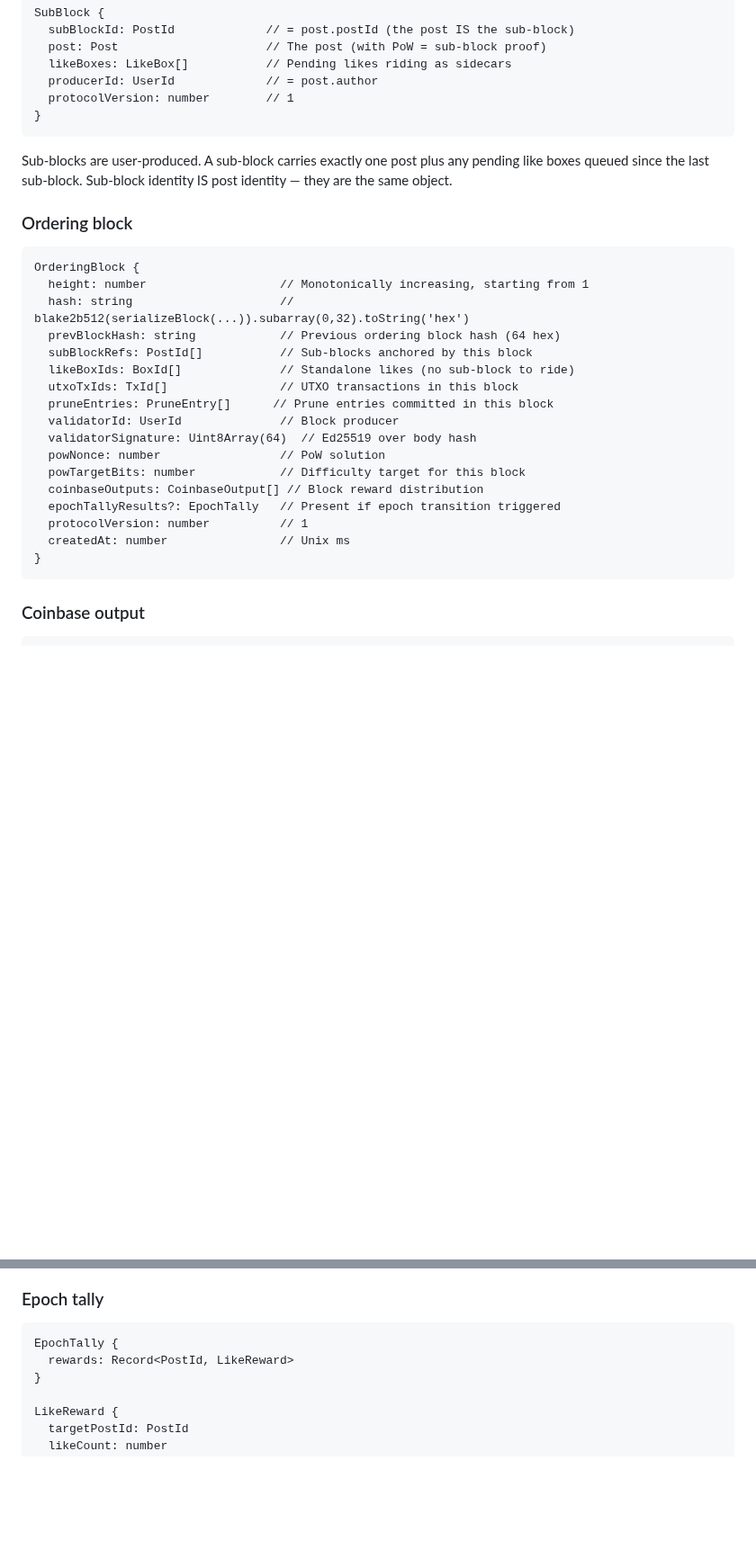
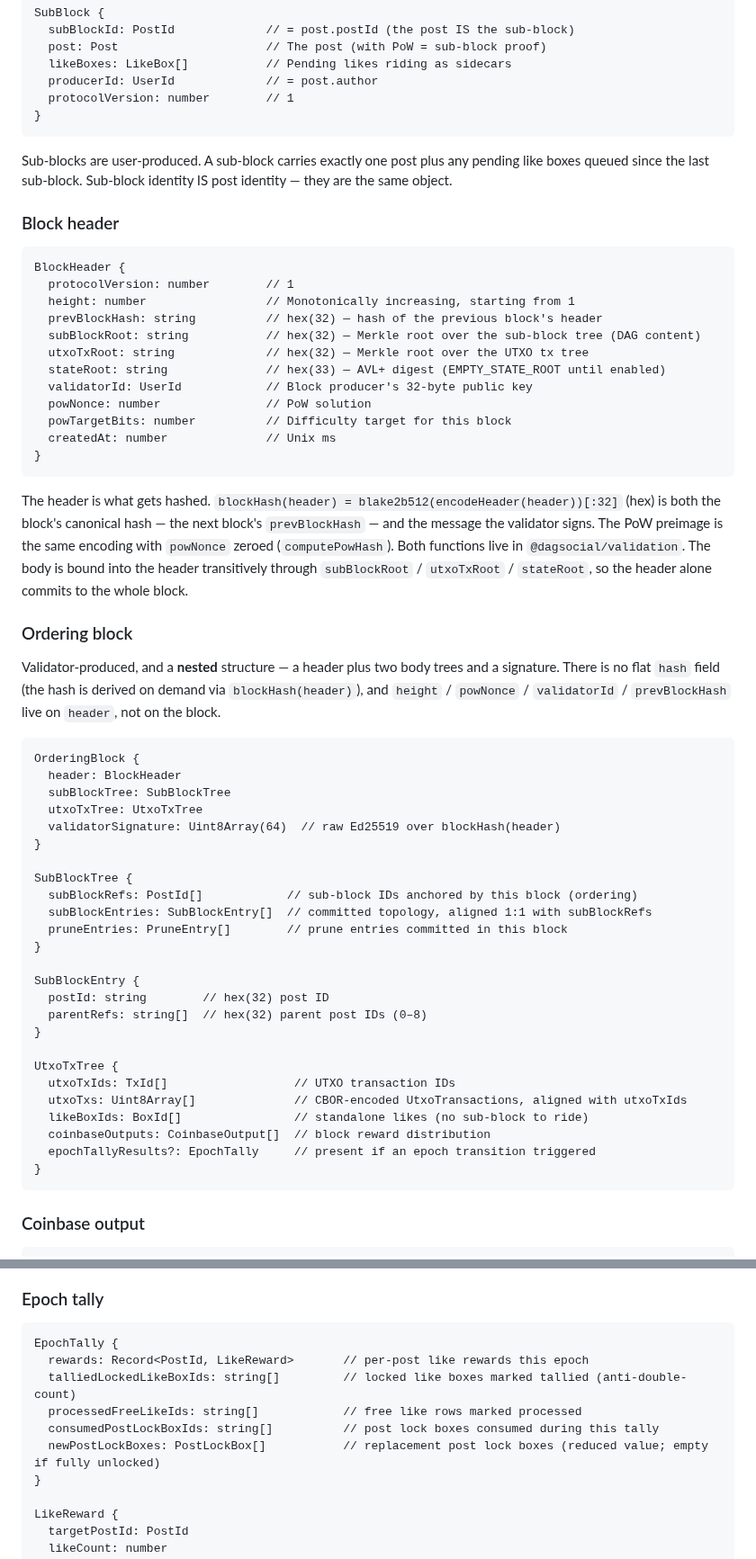
Before and after one commit to mwaddip/dagsocial, a Markdown page: contracts/TYPES_INTERFACE.md, 2 parts joined by grey strips. Shown at 90% size. Drawn GitHub-style; blank space fills up the shorter version.

Commit message:
docs(contracts): correct TYPES OrderingBlock structure drift (flat → nested)
TYPES_INTERFACE.md documented OrderingBlock as a flat struct — height, hash,
prevBlockHash, subBlockRefs, validatorId, powNonce, coinbaseOutputs, ... all at
top level — with a body-based `hash` field (`blake2b512(serializeBlock(...))`)
and an "Ed25519 over body hash" signature. None of that matches the code. The
real type (packages/types/src/block.ts) is nested:
{ header: BlockHeader, subBlockTree, utxoTxTree, validatorSignature }, with no
`hash` field (derived on demand via blockHash(header)) and the signature made
over the header hash.

- Rewrote OrderingBlock as the real nested structure.
- Added the composed types it references, all previously absent from the
  contract: BlockHeader, SubBlockTree, SubBlockEntry, UtxoTxTree.
- Completed EpochTally: the doc listed only `rewards`; the code also carries
  talliedLockedLikeBoxIds, processedFreeLikeIds, consumedPostLockBoxIds,
  newPostLockBoxes.
- Added the header/tree serialization exports (encodeHeader/decodeHeader,
  encode/decodeSubBlockTree, encode/decodeUtxoTxTree) and corrected the
  encodeOrderingBlock description (length-prefixed wire framing, not plain CBOR).

Docs only; verified field-by-field against block.ts. Completes the ordering-block
hashing-model cleanup begun in d15fbee. MINING_INTERFACE's bodyHash→powPreimage
drift still rides Spec C-P4.

Co-Authored-By: Claude Opus 4.8 <noreply@anthropic.com>

````diff
--- a/contracts/TYPES_INTERFACE.md
+++ b/contracts/TYPES_INTERFACE.md
@@ -375,25 +375,62 @@ Sub-blocks are user-produced. A sub-block carries exactly one post plus any
 pending like boxes queued since the last sub-block. Sub-block identity IS post
 identity — they are the same object.
 
+### Block header
+
+```
+BlockHeader {
+  protocolVersion: number        // 1
+  height: number                 // Monotonically increasing, starting from 1
+  prevBlockHash: string          // hex(32) — hash of the previous block's header
+  subBlockRoot: string           // hex(32) — Merkle root over the sub-block tree (DAG content)
+  utxoTxRoot: string             // hex(32) — Merkle root over the UTXO tx tree
+  stateRoot: string              // hex(33) — AVL+ digest (EMPTY_STATE_ROOT until enabled)
+  validatorId: UserId            // Block producer's 32-byte public key
+  powNonce: number               // PoW solution
+  powTargetBits: number          // Difficulty target for this block
+  createdAt: number              // Unix ms
+}
+```
+
+The header is what gets hashed. `blockHash(header) = blake2b512(encodeHeader(header))[:32]`
+(hex) is both the block's canonical hash — the next block's `prevBlockHash` — and the
+message the validator signs. The PoW preimage is the same encoding with `powNonce`
+zeroed (`computePowHash`). Both functions live in `@dagsocial/validation`. The body is
+bound into the header transitively through `subBlockRoot` / `utxoTxRoot` / `stateRoot`,
+so the header alone commits to the whole block.
+
 ### Ordering block
+
+Validator-produced, and a **nested** structure — a header plus two body trees and a
+signature. There is no flat `hash` field (the hash is derived on demand via
+`blockHash(header)`), and `height` / `powNonce` / `validatorId` / `prevBlockHash` live
+on `header`, not on the block.
 
 ```
 OrderingBlock {
-  height: number                   // Monotonically increasing, starting from 1
-  hash: string                     // blake2b512(serializeBlock(...)).subarray(0,32).toString('hex')
-  prevBlockHash: string            // Previous ordering block hash (64 hex)
-  subBlockRefs: PostId[]           // Sub-blocks anchored by this block
-  likeBoxIds: BoxId[]              // Standalone likes (no sub-block to ride)
-  utxoTxIds: TxId[]                // UTXO transactions in this block
-  pruneEntries: PruneEntry[]      // Prune entries committed in this block
-  validatorId: UserId              // Block producer
-  validatorSignature: Uint8Array(64)  // Ed25519 over body hash
-  powNonce: number                 // PoW solution
-  powTargetBits: number            // Difficulty target for this block
-  coinbaseOutputs: CoinbaseOutput[] // Block reward distribution
-  epochTallyResults?: EpochTally   // Present if epoch transition triggered
-  protocolVersion: number          // 1
-  createdAt: number                // Unix ms
+  header: BlockHeader
+  subBlockTree: SubBlockTree
+  utxoTxTree: UtxoTxTree
+  validatorSignature: Uint8Array(64)  // raw Ed25519 over blockHash(header)
+}
+
+SubBlockTree {
+  subBlockRefs: PostId[]            // sub-block IDs anchored by this block (ordering)
+  subBlockEntries: SubBlockEntry[]  // committed topology, aligned 1:1 with subBlockRefs
+  pruneEntries: PruneEntry[]        // prune entries committed in this block
+}
+
+SubBlockEntry {
+  postId: string        // hex(32) post ID
+  parentRefs: string[]  // hex(32) parent post IDs (0–8)
+}
+
+UtxoTxTree {
+  utxoTxIds: TxId[]                  // UTXO transaction IDs
+  utxoTxs: Uint8Array[]              // CBOR-encoded UtxoTransactions, aligned with utxoTxIds
+  likeBoxIds: BoxId[]                // standalone likes (no sub-block to ride)
+  coinbaseOutputs: CoinbaseOutput[]  // block reward distribution
+  epochTallyResults?: EpochTally     // present if an epoch transition triggered
 }
 ```
 
@@ -412,7 +449,11 @@ CoinbaseOutput {
 
 ```
 EpochTally {
-  rewards: Record<PostId, LikeReward>
+  rewards: Record<PostId, LikeReward>       // per-post like rewards this epoch
+  talliedLockedLikeBoxIds: string[]         // locked like boxes marked tallied (anti-double-count)
+  processedFreeLikeIds: string[]            // free like rows marked processed
+  consumedPostLockBoxIds: string[]          // post lock boxes consumed during this tally
+  newPostLockBoxes: PostLockBox[]           // replacement post lock boxes (reduced value; empty if fully unlocked)
 }
 
 LikeReward {
````
Also changed, not shown: other parts of contracts/TYPES_INTERFACE.md (+8 -2 lines).
